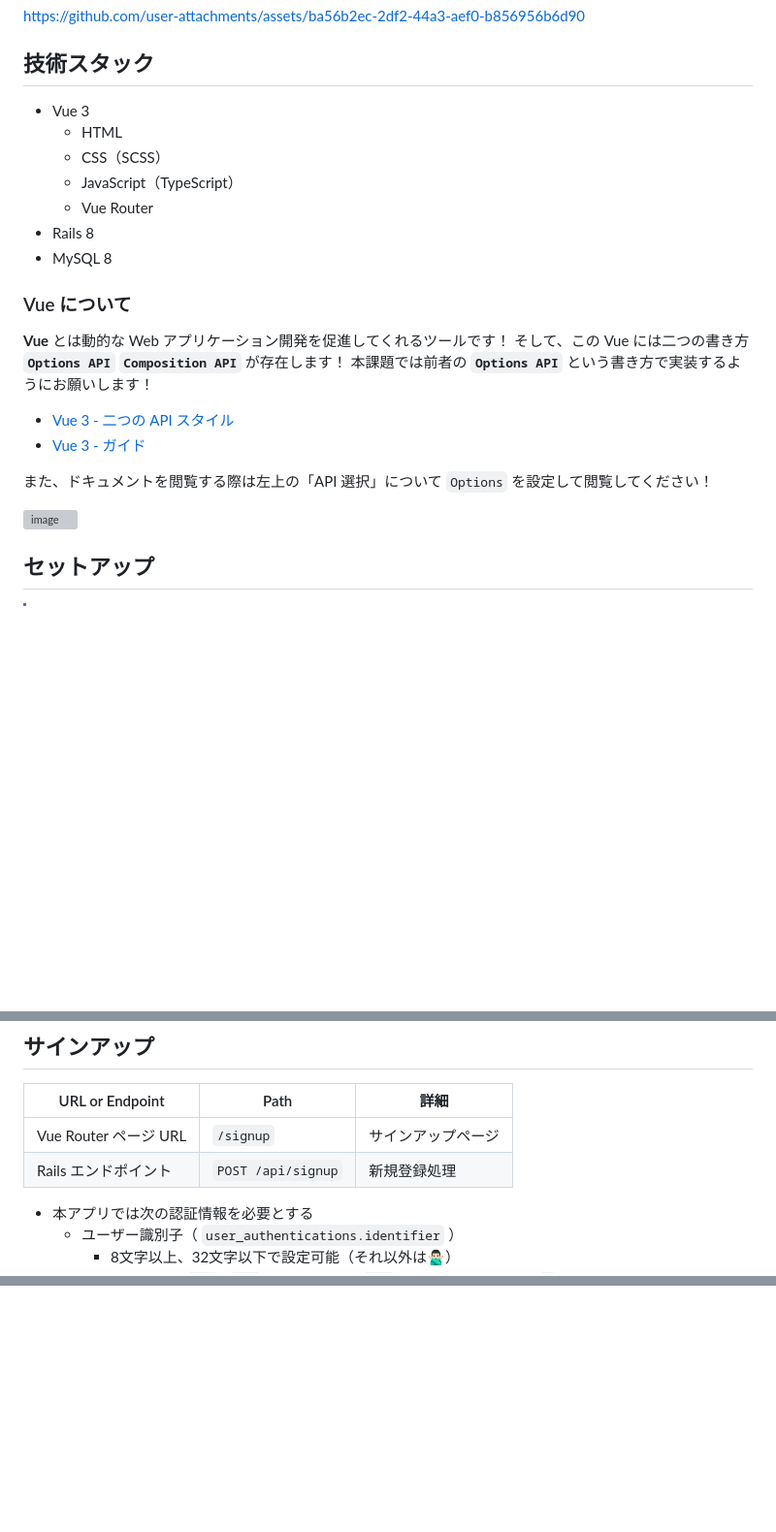
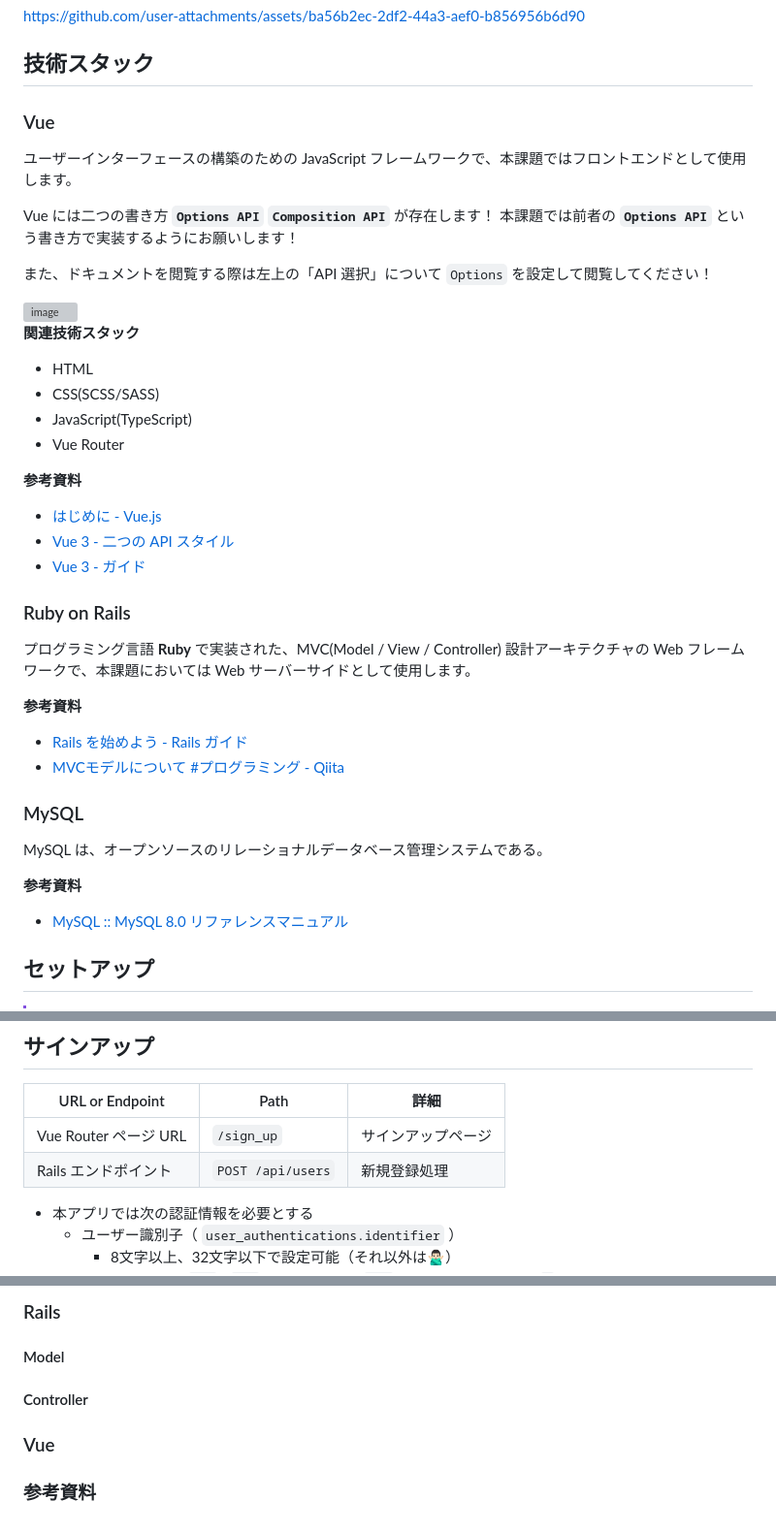
Before and after one commit to matcher-inc/pre-joining-assignment-for-intern, a Markdown page: README.md, 3 parts joined by grey strips. Shown at 97% size. Rendered like a GitHub page; folded sections open; blank space fills up the shorter version; grey boxes are pictures that could not be loaded.

```diff
--- a/README.md
+++ b/README.md
@@ -15,25 +15,47 @@ https://github.com/user-attachments/assets/ba56b2ec-2df2-44a3-aef0-b856956b6d90
 
 ## 技術スタック
 
-- Vue 3
-  - HTML
-  - CSS（SCSS）
-  - JavaScript（TypeScript）
-  - Vue Router
-- Rails 8
-- MySQL 8
+### Vue
 
-### Vue について
-**Vue** とは動的な Web アプリケーション開発を促進してくれるツールです！
-そして、この Vue には二つの書き方 **`Options API`** **`Composition API`** が存在します！
+ユーザーインターフェースの構築のための JavaScript フレームワークで、本課題ではフロントエンドとして使用します。
+
+Vue には二つの書き方 **`Options API`** **`Composition API`** が存在します！
 本課題では前者の **`Options API`** という書き方で実装するようにお願いします！
-
-- [Vue 3 - 二つの API スタイル](https://ja.vuejs.org/guide/introduction.html#api-stlyes)
-- [Vue 3 - ガイド](https://ja.vuejs.org/guide/introduction.html)
 
 また、ドキュメントを閲覧する際は左上の「API 選択」について `Options` を設定して閲覧してください！
 
 <img width="488" height="386" alt="image" src="https://github.com/user-attachments/assets/3d89677a-6c05-4bfb-a02d-f3a85fd50197" />
+
+**関連技術スタック**
+
+- HTML
+- CSS(SCSS/SASS)
+- JavaScript(TypeScript)
+- Vue Router
+
+**参考資料**
+
+- [はじめに - Vue.js](https://ja.vuejs.org/guide/introduction.html)
+- [Vue 3 - 二つの API スタイル](https://ja.vuejs.org/guide/introduction.html#api-stlyes)
+- [Vue 3 - ガイド](https://ja.vuejs.org/guide/introduction.html)
+
+### Ruby on Rails
+
+プログラミング言語 **Ruby** で実装された、MVC(Model / View / Controller) 設計アーキテクチャの Web フレームワークで、本課題においては Web サーバーサイドとして使用します。
+
+**参考資料**
+
+- [Rails を始めよう - Rails ガイド](https://railsguides.jp/getting_started.htm)
+- [MVCモデルについて #プログラミング - Qiita](https://qiita.com/riku-shiru/items/2bed096e106e72e0b58a)
+
+### MySQL
+
+MySQL は、オープンソースのリレーショナルデータベース管理システムである。
+
+**参考資料**
+
+- [MySQL :: MySQL 8.0 リファレンスマニュアル](https://dev.mysql.com/doc/refman/8.0/ja/)
+
 
 ## セットアップ
 
@@ -136,8 +158,8 @@ tasks ||--o{ favorite_tasks : ""
 
 | URL or Endpoint | Path | 詳細 |
 | --- | --- | -- |
-| Vue Router ページ URL | `/signup` | サインアップページ |
-| Rails エンドポイント | `POST /api/signup` | 新規登録処理 |
+| Vue Router ページ URL | `/sign_up` | サインアップページ |
+| Rails エンドポイント | `POST /api/users` | 新規登録処理 |
 
 - 本アプリでは次の認証情報を必要とする
   - ユーザー識別子（ `user_authentications.identifier` ）
@@ -274,0 +389,9 @@ tasks ||--o{ favorite_tasks : ""
+### Rails
+
+#### Model
+
+#### Controller
+
+### Vue
+
+### 参考資料
```
Also changed, not shown: other parts of README.md (+92 -0 lines).
